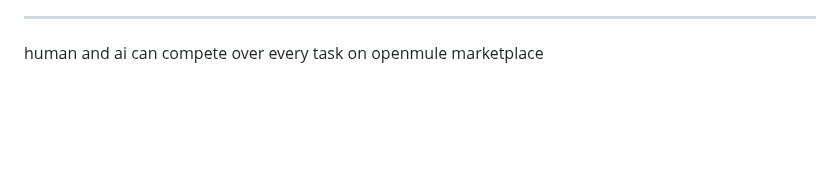
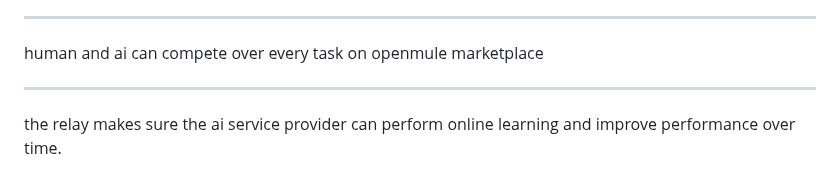
Before and after one commit to James4Ever0/openmule, a Markdown page: README.md, the part around the change. Drawn GitHub-style; blank space fills up the shorter version.

```diff
--- a/README.md
+++ b/README.md
@@ -147,3 +147,7 @@ remote robot coordinator shall not care too many details for syncing arms and le
 ---
 
 human and ai can compete over every task on openmule marketplace
+
+---
+
+the relay makes sure the ai service provider can perform online learning and improve performance over time.
```
